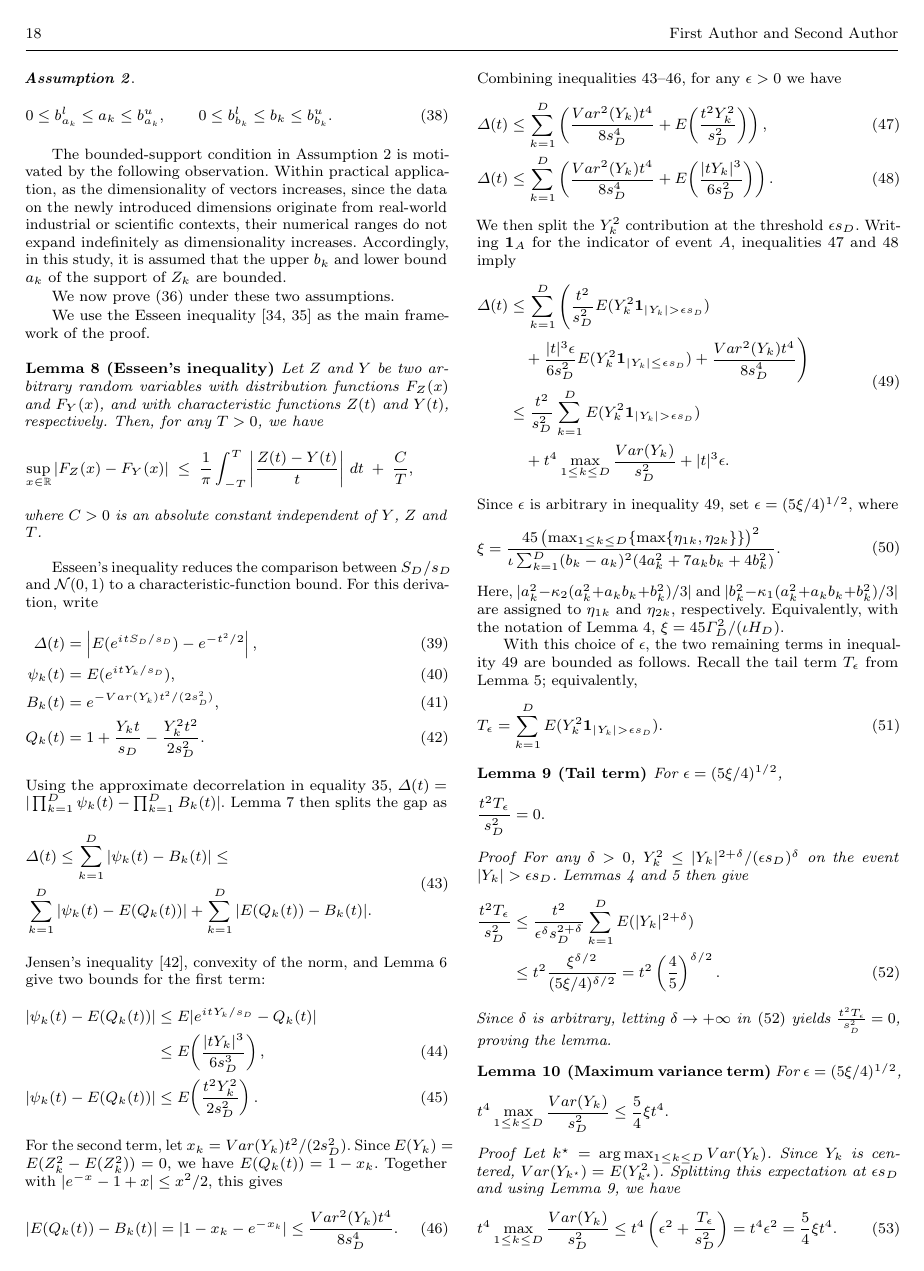
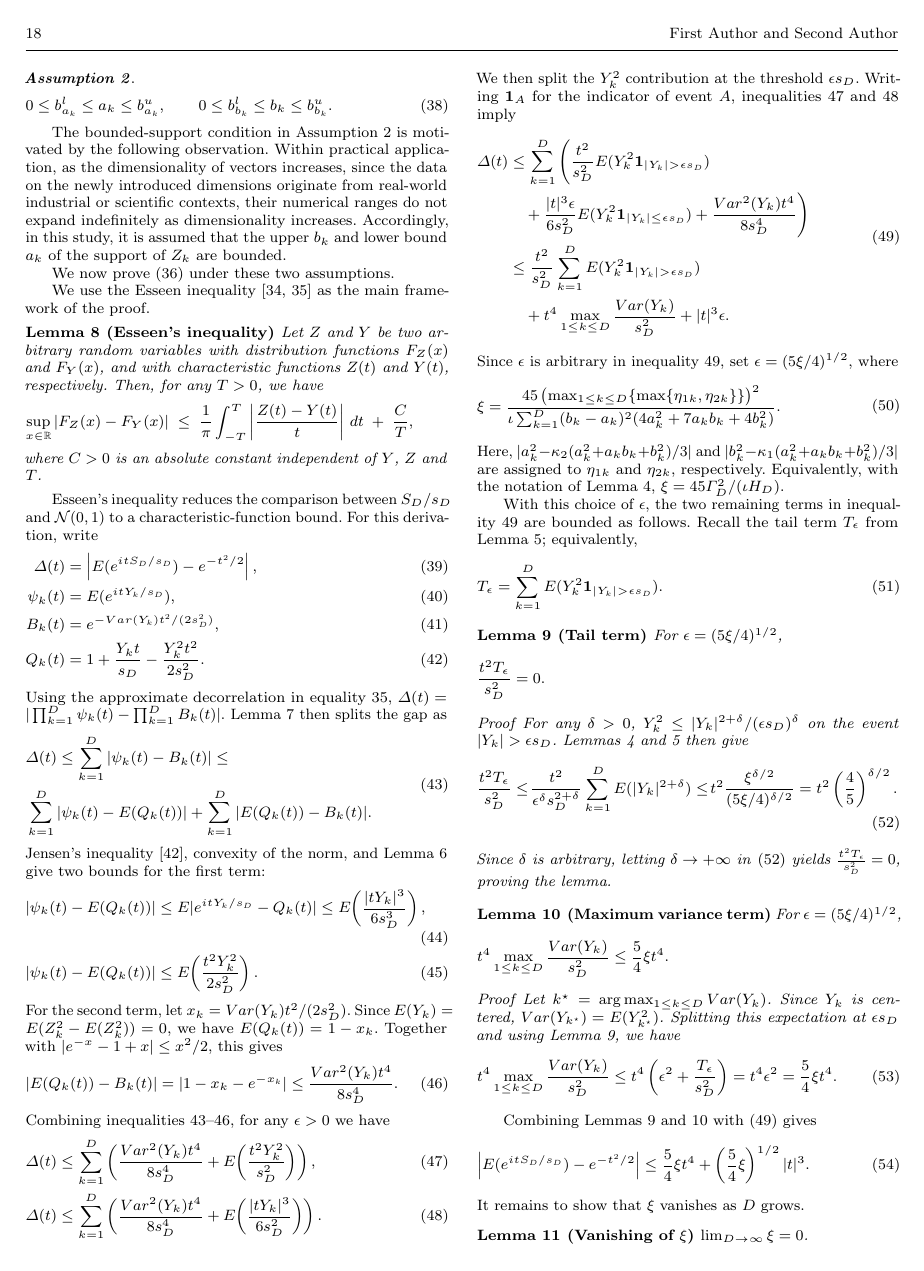
Before and after one commit to zgjgh/fullydynamickNN, a LaTeX paper (main_vldbj_working.tex, which reads Sections_VLDBJ_Working/7. Conclusion_2.tex): page 18 of 24. Compiled offline with pdfLaTeX.

Commit message:
Keep two appendix bounds on single lines

```diff
--- a/Sections_VLDBJ_Working/7. Conclusion_2.tex
+++ b/Sections_VLDBJ_Working/7. Conclusion_2.tex
@@ -386,10 +386,10 @@ For $\epsilon=(5\xi/4)^{1/2}$,
 For any $\delta>0$, $Y_k^2\leq |Y_k|^{2+\delta}/(\epsilon s_D)^\delta$ on the event $|Y_k|>\epsilon s_D$. Lemmas~\ref{lm:Y_K_delta_moment_bound} and \ref{lm:delta_moment} then give
 \begin{align}
 \frac{t^2T_\epsilon}{s_D^2}
-&\leq
+&\leq\!
 \frac{t^2}{\epsilon^\delta s_D^{2+\delta}}
-\sum_{k=1}^{D}E(|Y_k|^{2+\delta}) \notag\\
-&\leq
+\sum_{k=1}^{D}E(|Y_k|^{2+\delta})
+\leq\!
 t^2\frac{\xi^{\delta/2}}{(5\xi/4)^{\delta/2}}
 =t^2\left(\frac{4}{5}\right)^{\delta/2}.
 \label{equ:zero_1}
```
Also changed, not shown: Sections_VLDBJ_Working/7. Conclusion_2.tex (4 more changed lines).
